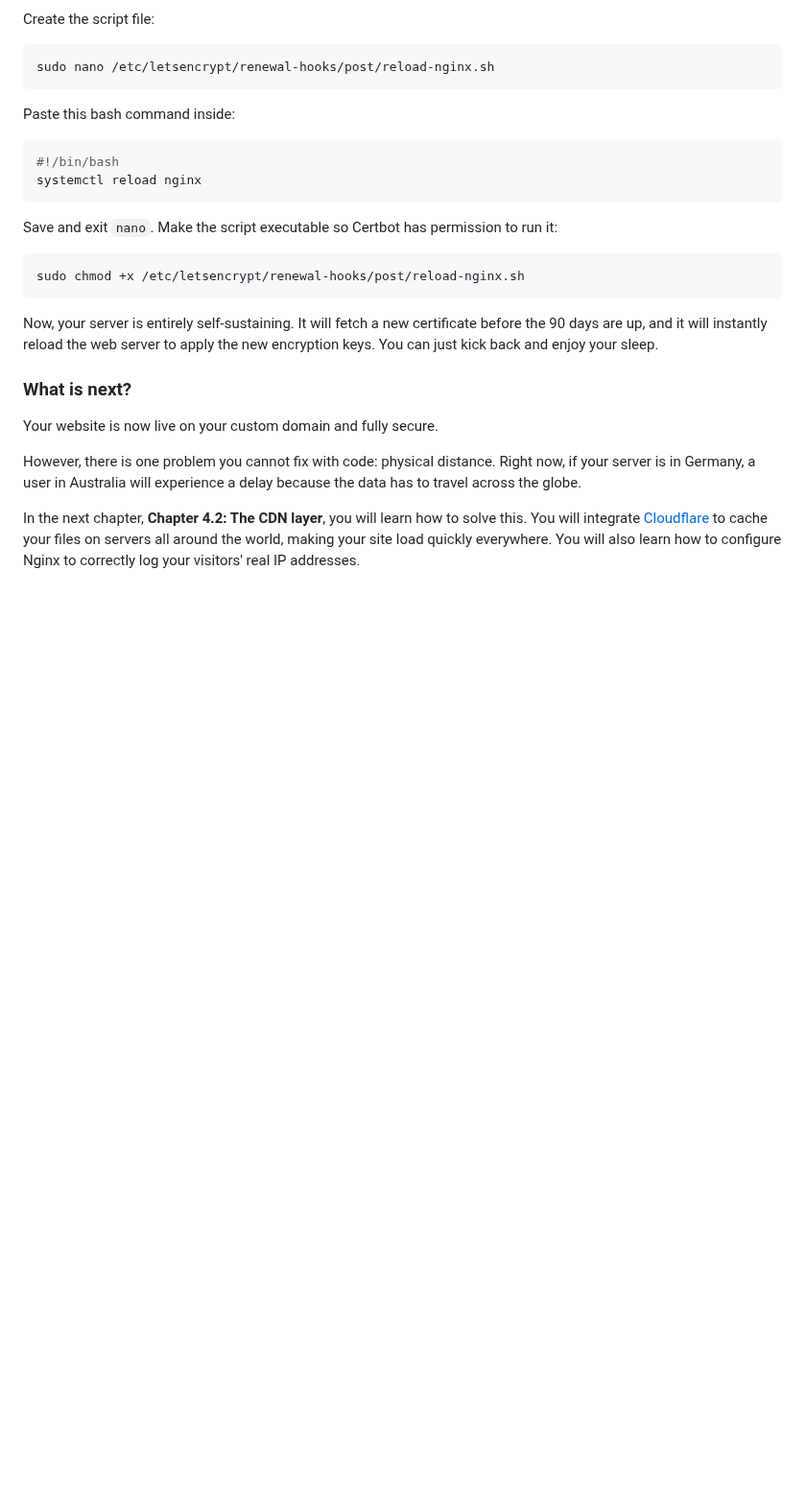
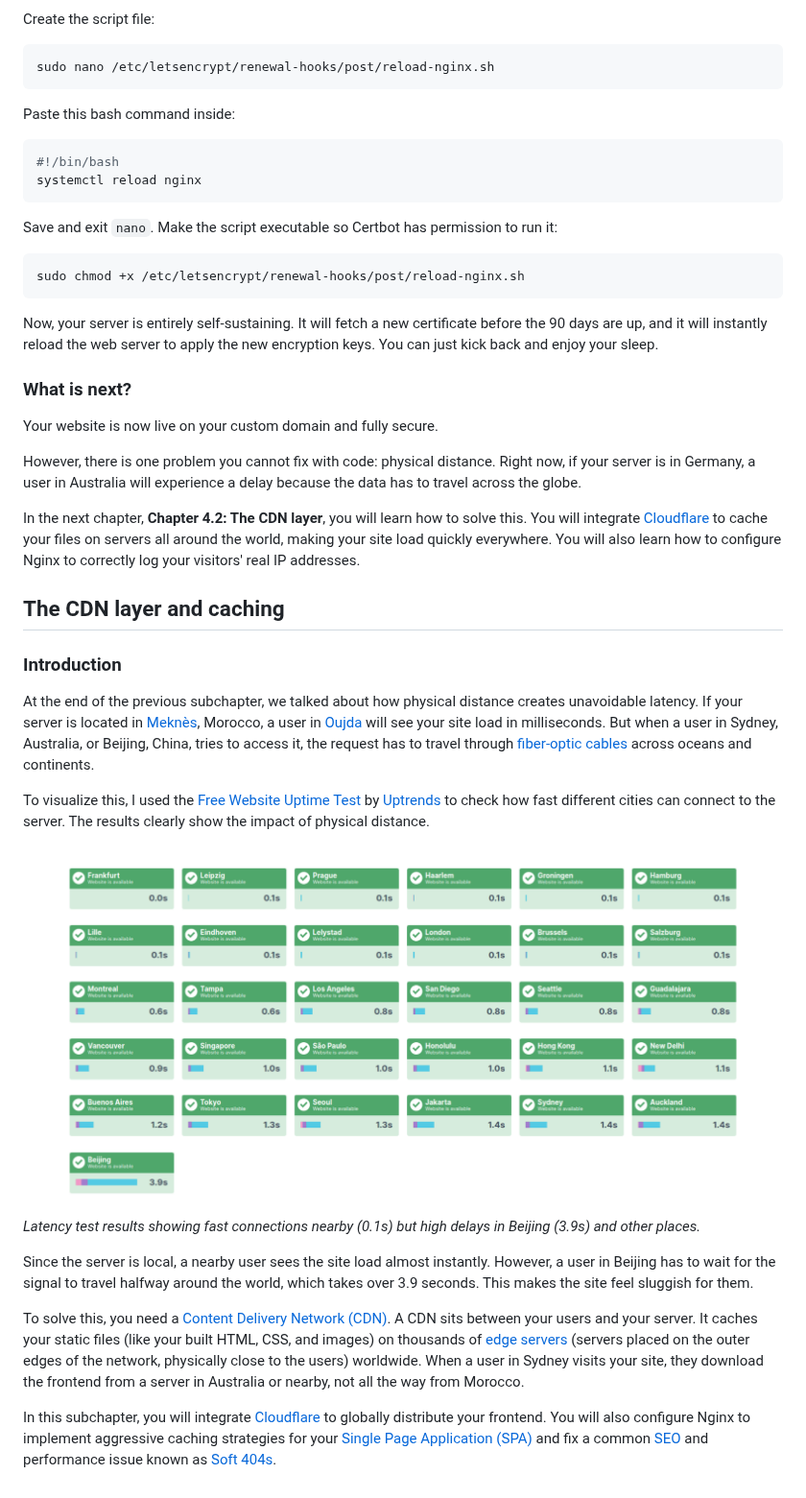
Before and after one commit to miraclaers/full-stack, a Markdown page: book/04_global-delivery-security.md, the part around the change. Shown at 96% size. GitHub-like rendering; pictures changed too: book/images/4_2_1_latency_before_cloudflare.png (added); blank space fills up the shorter version.

Commit message:
docs(chapter4.2): add introduction

```diff
--- a/book/04_global-delivery-security.md
+++ b/book/04_global-delivery-security.md
@@ -308,3 +308,23 @@ Your website is now live on your custom domain and fully secure.
 However, there is one problem you cannot fix with code: physical distance. Right now, if your server is in Germany, a user in Australia will experience a delay because the data has to travel across the globe.
 
 In the next chapter, **Chapter 4.2: The CDN layer**, you will learn how to solve this. You will integrate [Cloudflare](https://www.cloudflare.com/) to cache your files on servers all around the world, making your site load quickly everywhere. You will also learn how to configure Nginx to correctly log your visitors' real IP addresses.
+
+## The CDN layer and caching
+
+### Introduction
+
+At the end of the previous subchapter, we talked about how physical distance creates unavoidable latency. If your server is located in [Meknès](https://fr.wikipedia.org/wiki/Mekn%C3%A8s), Morocco, a user in [Oujda](https://en.wikipedia.org/wiki/Oujda) will see your site load in milliseconds. But when a user in Sydney, Australia, or Beijing, China, tries to access it, the request has to travel through [fiber-optic cables](https://en.wikipedia.org/wiki/Fiber-optic_cable) across oceans and continents.
+
+To visualize this, I used the [Free Website Uptime Test](https://www.uptrends.com/tools/uptime) by [Uptrends](https://www.uptrends.com/) to check how fast different cities can connect to the server. The results clearly show the impact of physical distance.
+
+![This image shows latency test results before enabling Cloudflare](./images/4_2_1_latency_before_cloudflare.png)
+_Latency test results showing fast connections nearby (0.1s) but high delays in Beijing (3.9s) and other places._
+
+Since the server is local, a nearby user sees the site load almost instantly. However, a user in Beijing has to wait for the signal to travel halfway around the world, which takes over 3.9 seconds. This makes the site feel sluggish for them.
+
+To solve this, you need a [Content Delivery Network (CDN)](https://www.cloudflare.com/learning/cdn/what-is-a-cdn/). A CDN sits between your users and your server. It caches your static files (like your built HTML, CSS, and images) on thousands of [edge servers](https://www.akamai.com/glossary/what-is-an-edge-server) (servers placed on the outer edges of the network, physically close to the users) worldwide. When a user in Sydney visits your site, they download the frontend from a server in Australia or nearby, not all the way from Morocco.
+
+<!-- TODO -->
+<!-- [ILLUSTRATION NEEDED HERE] (A world map showing a user in Sydney connecting to a nearby edge node, while the edge node communicates with the origin server in Meknes. Use arrows and maybe a stopwatch icon to visually contrast the short distance to the edge node versus the long distance to the origin server.) -->
+
+In this subchapter, you will integrate [Cloudflare](https://www.cloudflare.com/) to globally distribute your frontend. You will also configure Nginx to implement aggressive caching strategies for your [Single Page Application (SPA)](https://developer.mozilla.org/en-US/docs/Glossary/SPA) and fix a common [SEO](https://en.wikipedia.org/wiki/Search_engine_optimization) and performance issue known as [Soft 404s](https://developers.google.com/search/blog/2008/08/farewell-to-soft-404s).
```
Also changed, not shown: 1 other file.
